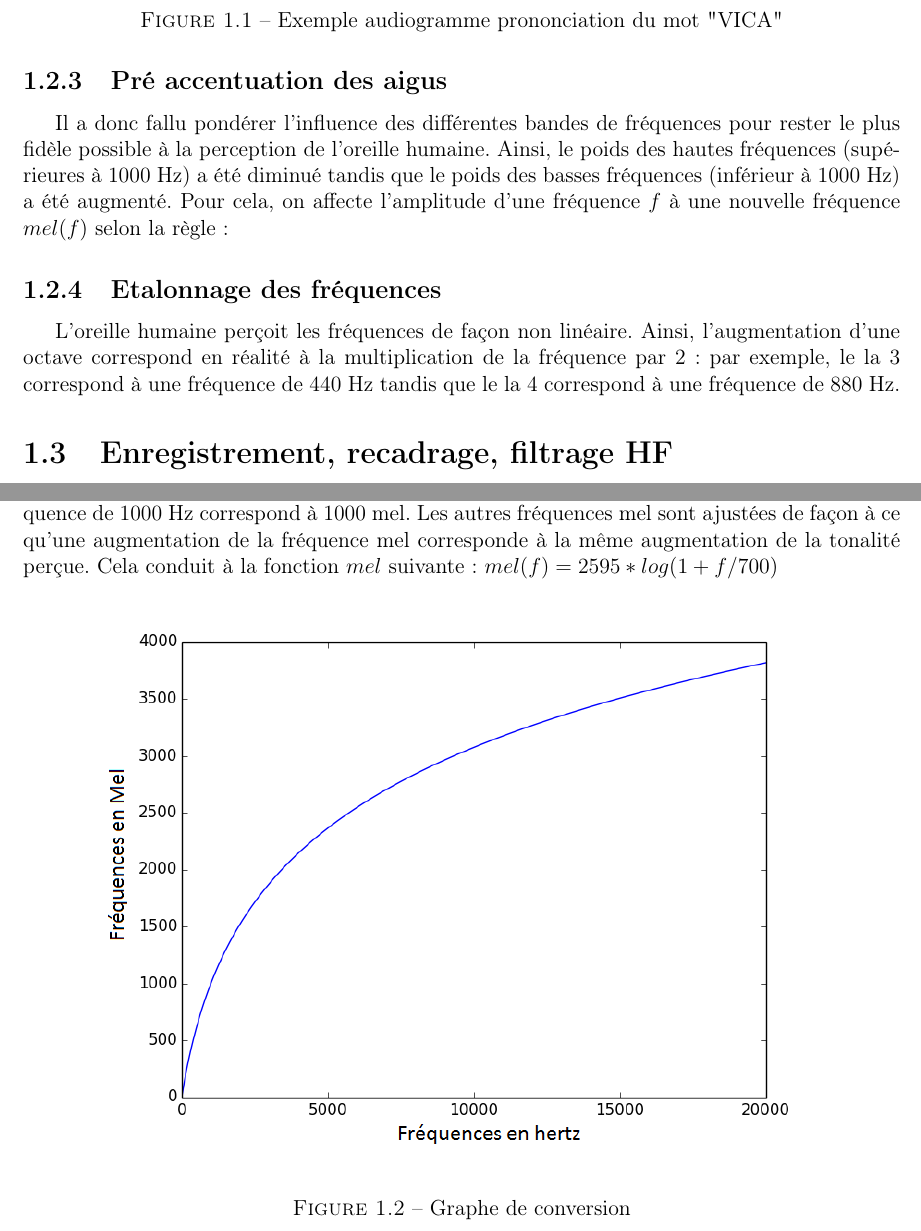
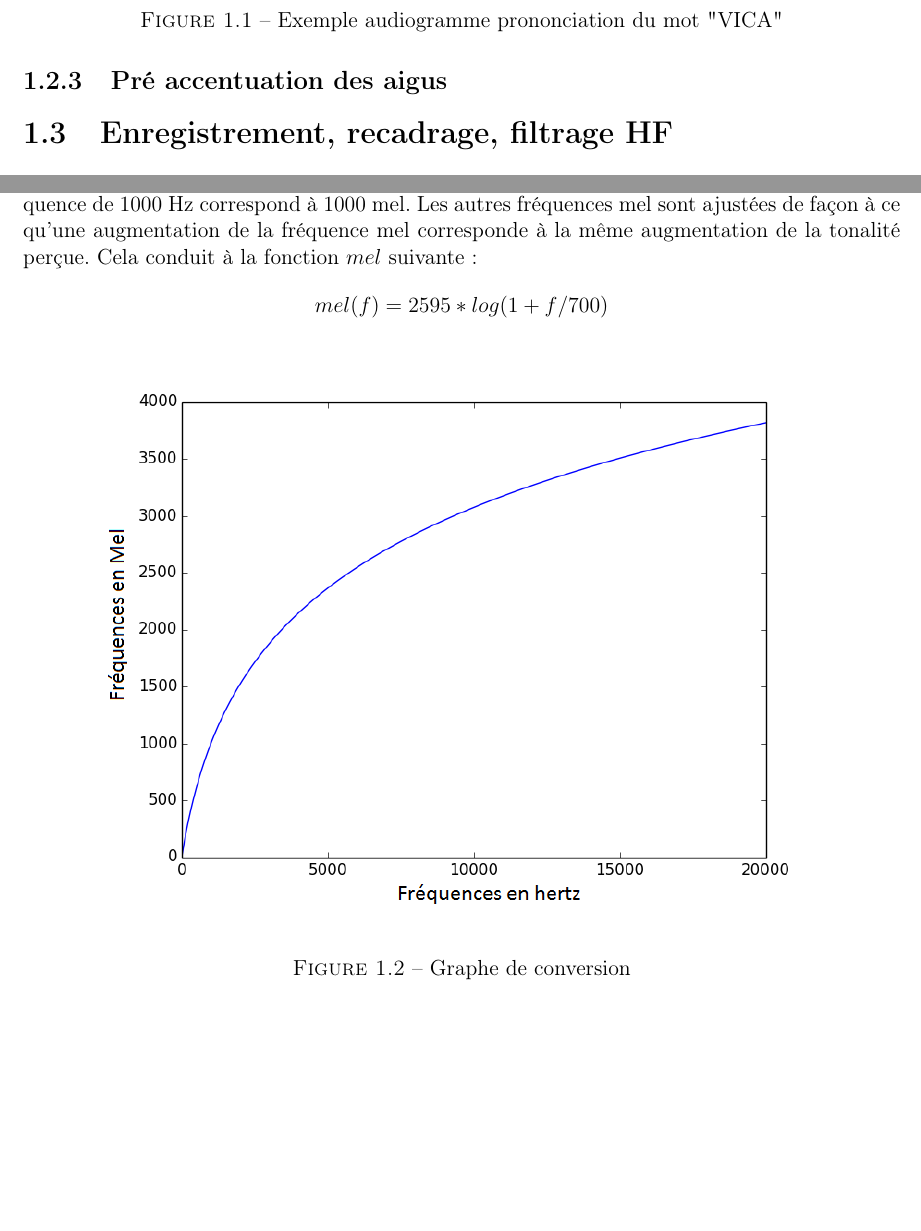
Before and after one commit to giliam/mig2013, a LaTeX document (Rapport/Rapport.tex): two parts of pages 8 and 9 of 21 before the commit and two parts of pages 8 and 9 of 20 after it, joined at a grey line, cut so that both start at the same text, the shorter picture padded with empty space. Compiled offline with pdfLaTeX; the source files are stored in an older character set and shown here as Unicode.

Commit message:
Petites corrections

```diff
--- a/Rapport/Rapport.tex
+++ b/Rapport/Rapport.tex
@@ -154,10 +154,7 @@
 \end{figure}
 
 				\subsection{Pré accentuation des aigus}
-				Il a donc fallu pondérer l'influence des différentes bandes de fréquences pour rester le plus fidèle possible à la perception de l'oreille humaine. Ainsi, le poids des hautes fréquences (supérieures à $1000$ Hz) a été diminué tandis que le poids des basses fréquences (inférieur à $1000$ Hz) a été augmenté. Pour cela, on affecte l'amplitude d'une fréquence $f$ à une nouvelle fréquence $mel(f)$ selon la règle:
 
-				\subsection{Etalonnage des fréquences}
-L'oreille humaine perçoit les fréquences de façon non linéaire. Ainsi, l'augmentation d'une octave correspond en réalité à la multiplication de la fréquence par 2: par exemple, le la 3 correspond à une fréquence de $440$ Hz tandis que le la 4 correspond à une fréquence de $880$ Hz.
 				\section{Enregistrement, recadrage, filtrage HF}
 					\subsection{Synchronisation}
 Afin de synchroniser le début des enregistrements d'un mot, et de leur donner la même durée, il a été nécessaire de détecter les silences avant et après le mot pour les couper. Le signal est lissé à l'aide d'une moyenne sur plusieurs échantillons pour que les fluctuations inhérantes à l'enregistrement ne gênent pas notre fonction. On détecte alors le moment où le signal (en valeur absolue) dépasse pour la première fois une valeur seuil et celui à partir duquel le signal ne dépasse plus celle-ci. On sait alors où couper le signal d'origine, en élargissant légèrement la coupe afin d'éviter de supprimer des consonnes peu sonores. Cela permet en plus d'afficher un message d'erreur suspectant un enregistrement ayant commencé trop tard ou finit trop tôt.
@@ -172,7 +169,7 @@ De plus, il a fallu déterminer la valeur de nos constantes de découpe (coeffic
         	\section{Transformée de Fourier}
         	Nam eu sollicitudin massa.\cite{ref2}. Aliquam a fermentum lectus. Praesent dapibus molestie mauris sed vestibulum. Curabitur sodales egestas est a pellentesque. Quisque id vulputate erat, a sagittis turpis.
         	\section{Mel}
-        	Des études de psycho acoustique ont montré que l'oreille humaine ne percevait pas les fréquences selon une échelle linéaire. Il a donc été utile de définir une nouvelle échelle plus subjective : à chaque fréquence $f$, exprimée en Hertz, on fait correspondre une nouvelle fréquence selon une fonction censée représenter le comportement de l'oreille humaine. Par convention, la fréquence de $1000$ Hz correspond à $1000$ mel. Les autres fréquences mel sont ajustées de façon à ce qu'une augmentation de la fréquence mel corresponde à la même augmentation de la tonalité perçue. Cela conduit à la fonction $mel$ suivante: \begin{math}mel(f) = 2595*log(1+f/700)\end{math}
+        	Des études de psycho acoustique ont montré que l'oreille humaine ne percevait pas les fréquences selon une échelle linéaire. Il a donc été utile de définir une nouvelle échelle plus subjective : à chaque fréquence $f$, exprimée en Hertz, on fait correspondre une nouvelle fréquence selon une fonction censée représenter le comportement de l'oreille humaine. Par convention, la fréquence de $1000$ Hz correspond à $1000$ mel. Les autres fréquences mel sont ajustées de façon à ce qu'une augmentation de la fréquence mel corresponde à la même augmentation de la tonalité perçue. Cela conduit à la fonction $mel$ suivante: \[mel(f) = 2595*log(1+f/700)\]
 
         	\begin{figure}[hb]
 						\begin{center}
```
Also changed, not shown: Rapport/Rapport.pdf, 2 other files.
